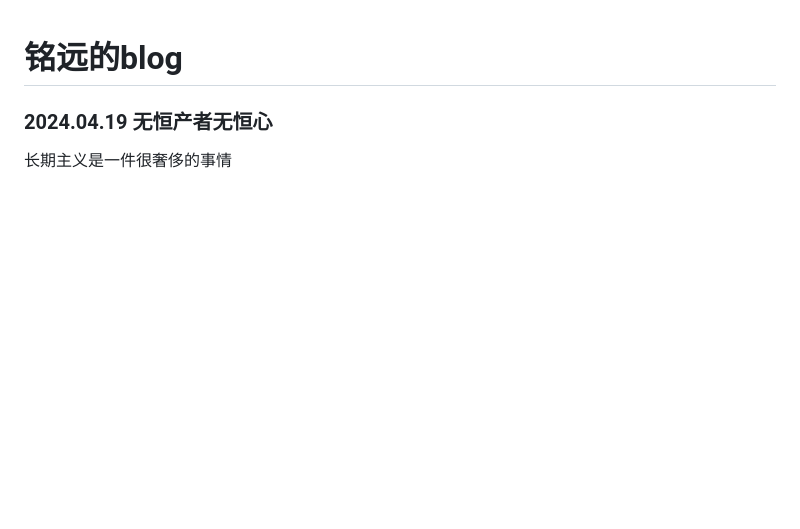
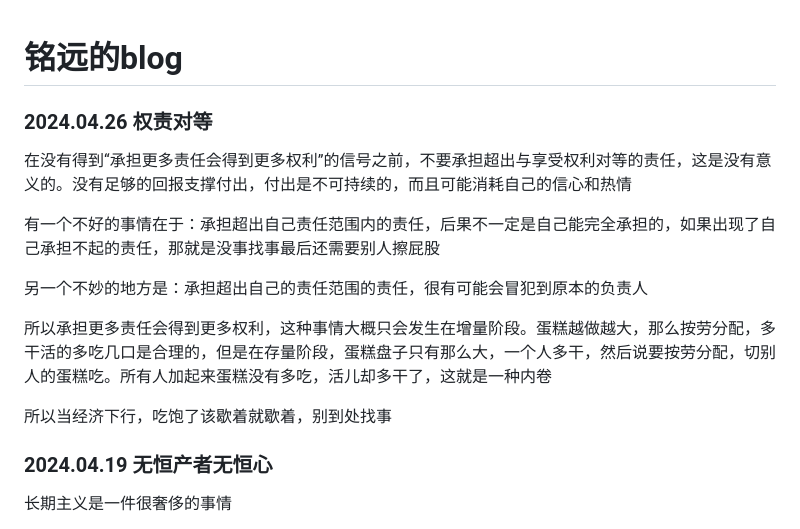
Before and after one commit to oriengy/oriengy.github.io, a Markdown page: README.md, the part around the change. GitHub-like rendering; blank space fills up the shorter version.

Commit message:
2024.04.26 权责对等

```diff
--- a/README.md
+++ b/README.md
@@ -1,4 +1,16 @@
 # 铭远的blog
+
+### 2024.04.26 权责对等
+
+在没有得到“承担更多责任会得到更多权利”的信号之前，不要承担超出与享受权利对等的责任，这是没有意义的。没有足够的回报支撑付出，付出是不可持续的，而且可能消耗自己的信心和热情
+
+有一个不好的事情在于：承担超出自己责任范围内的责任，后果不一定是自己能完全承担的，如果出现了自己承担不起的责任，那就是没事找事最后还需要别人擦屁股
+
+另一个不妙的地方是：承担超出自己的责任范围的责任，很有可能会冒犯到原本的负责人
+
+所以承担更多责任会得到更多权利，这种事情大概只会发生在增量阶段。蛋糕越做越大，那么按劳分配，多干活的多吃几口是合理的，但是在存量阶段，蛋糕盘子只有那么大，一个人多干，然后说要按劳分配，切别人的蛋糕吃。所有人加起来蛋糕没有多吃，活儿却多干了，这就是一种内卷
+
+所以当经济下行，吃饱了该歇着就歇着，别到处找事
 
 ### 2024.04.19 无恒产者无恒心
 
```
